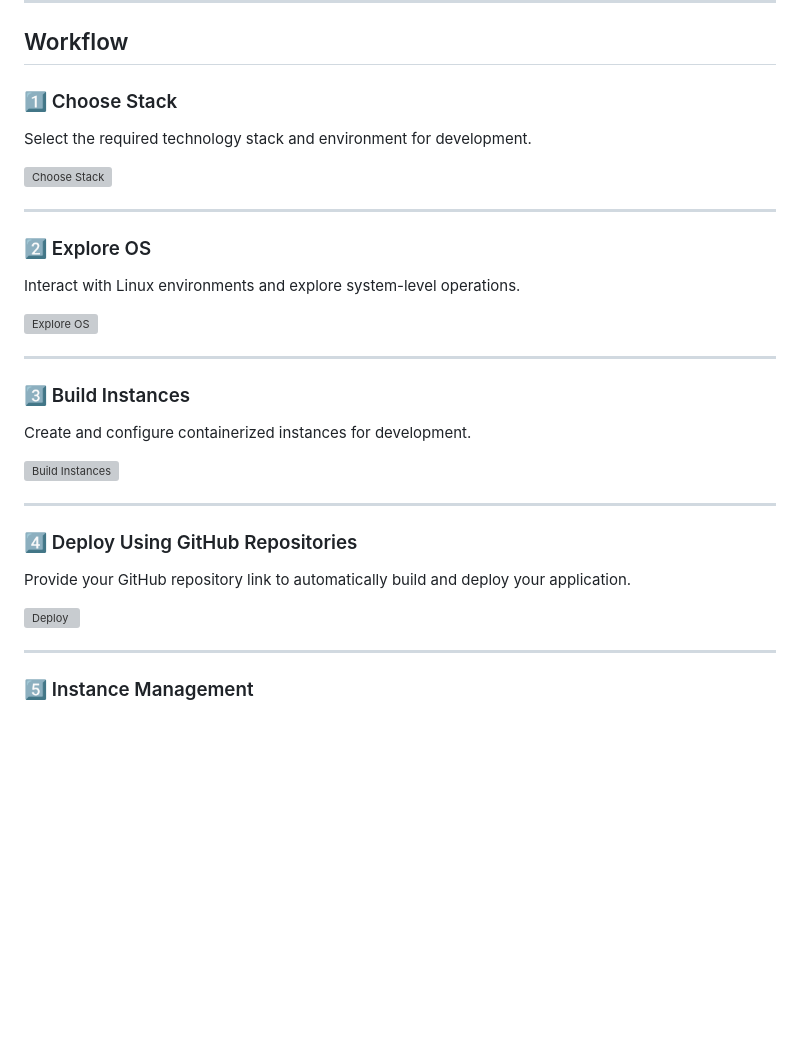
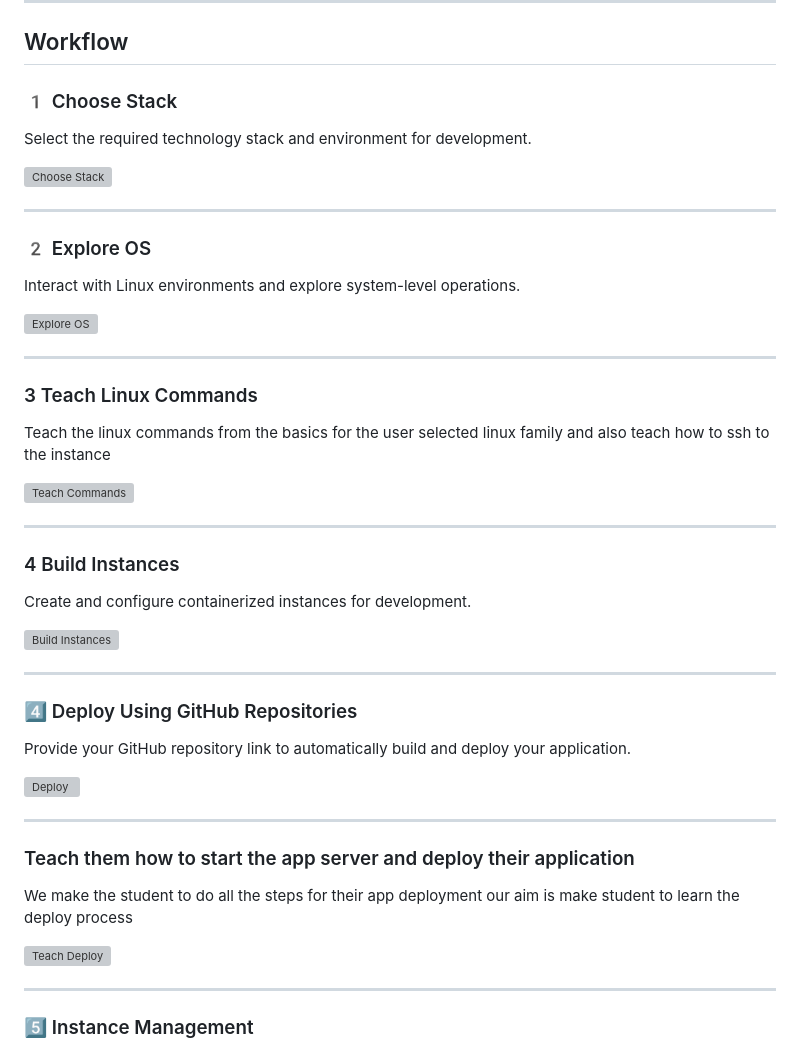
Before and after one commit to johngithiyon/Nodefy, a Markdown page: README.md, the part around one of its changes. GitHub-like rendering; blank space fills up the shorter version; grey boxes are pictures that could not be loaded.

```diff
--- a/README.md
+++ b/README.md
@@ -44,21 +46,28 @@ Nodefy bridges the gap between theoretical learning and real-world cloud experie
 
 ## Workflow
 
-### 1️⃣ Choose Stack
+### 1️ Choose Stack
 Select the required technology stack and environment for development.
 
 ![Choose Stack](/assests/choose.png)
 
 ---
 
-### 2️⃣ Explore OS
+### 2️ Explore OS
 Interact with Linux environments and explore system-level operations.
 
 ![Explore OS](/assests/exploreos.png)
 
 ---
 
-### 3️⃣ Build Instances
+### 3 Teach Linux Commands
+Teach the linux commands from the basics for the user selected linux family and also teach how to ssh to the instance
+
+![Teach Commands](/assests/teach.png)
+
+---
+
+### 4 Build Instances
 Create and configure containerized instances for development.
 
 ![Build Instances](/assests/build.png)
@@ -69,6 +78,13 @@ Create and configure containerized instances for development.
 Provide your GitHub repository link to automatically build and deploy your application.
 
 ![Deploy](/assests/deploy.png)
+
+---
+
+### Teach them how to start the app server and deploy their application
+We make the student to do all the steps for their app deployment our aim is make student to learn the deploy process
+
+![Teach Deploy](/assests/deployteach.png)
 
 ---
 
```
Also changed, not shown: other parts of README.md (+2 -0 lines).
